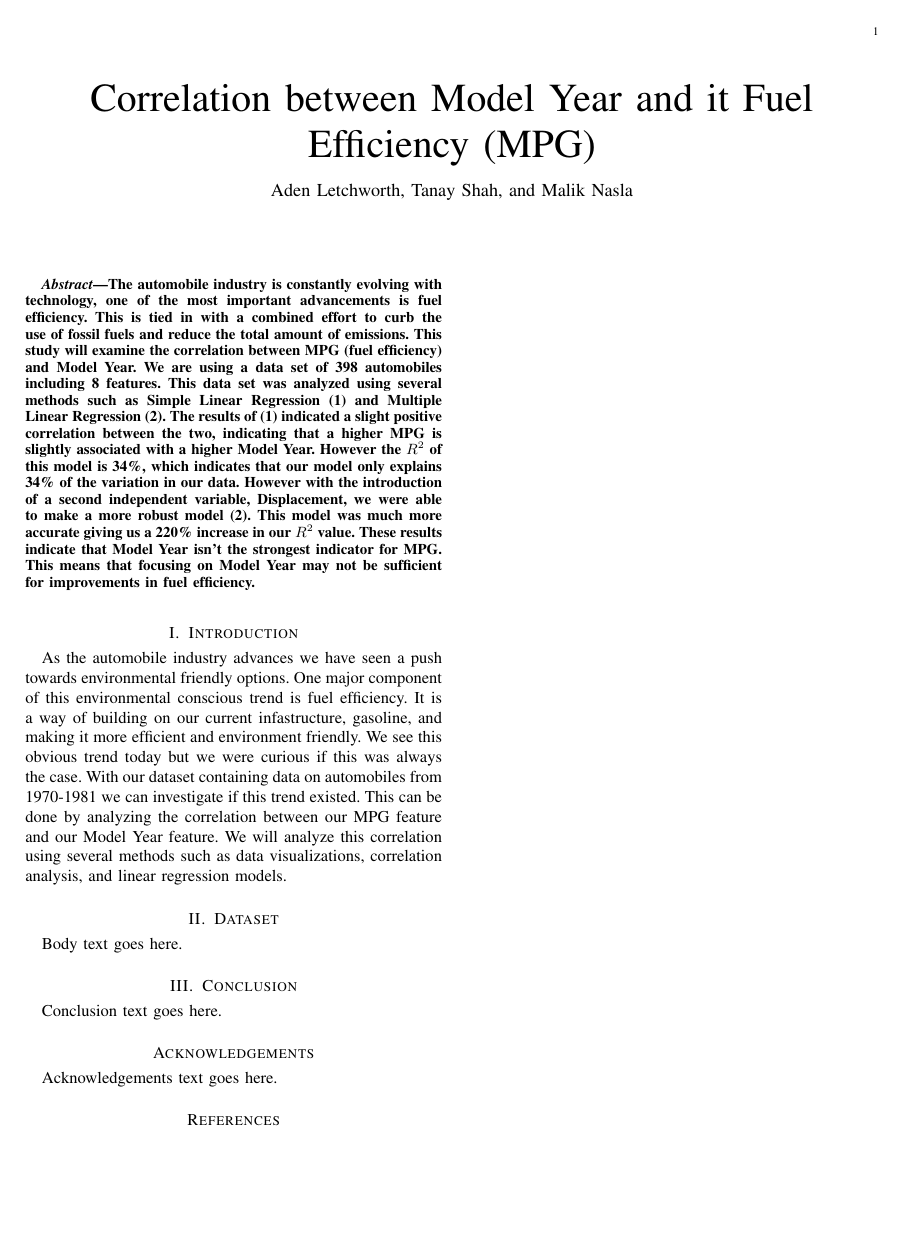
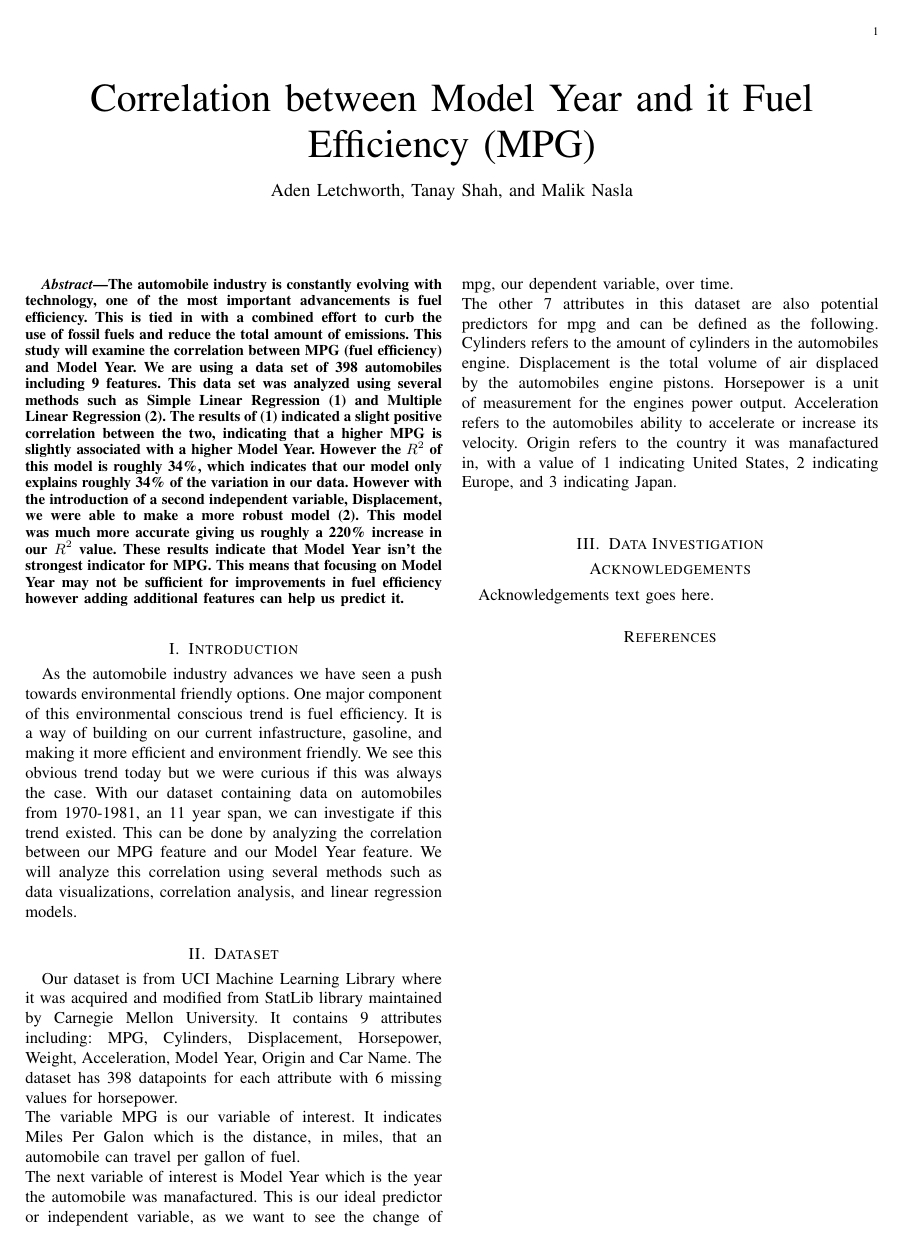
Before and after one commit to adenletchworth/Auto-MPG-Data-Analysis, a LaTeX paper (Final Report/final_report.tex): the whole page. Compiled offline with pdfLaTeX.

Commit message:
Updated Introduction and Wrote Dataset section

```diff
--- a/Final Report/final_report.tex
+++ b/Final Report/final_report.tex
@@ -23,14 +23,14 @@ The automobile industry is constantly evolving with technology,
 one of the most important advancements is fuel efficiency.
 This is tied in with a combined effort to curb the use of fossil fuels and reduce the total amount of emissions.
 This study will examine the correlation between MPG (fuel efficiency) and Model Year.
-We are using a data set of 398 automobiles including 8 features.
+We are using a data set of 398 automobiles including 9 features.
 This data set was analyzed using several methods such as Simple Linear Regression (1) and Multiple Linear Regression (2).
 The results of (1) indicated a slight positive correlation between the two, indicating that a higher MPG is slightly associated with a higher Model Year.
-However the $R^{2}$ of this model is 34\%, which indicates that our model only explains 34\% of the variation in our data.
+However the $R^{2}$ of this model is roughly 34\%, which indicates that our model only explains roughly 34\% of the variation in our data.
 However with the introduction of a second independent variable, Displacement, we were able to make a more robust model (2).
-This model was much more accurate giving us a 220\% increase in our $R^{2}$ value.
+This model was much more accurate giving us roughly a 220\% increase in our $R^{2}$ value.
 These results indicate that Model Year isn't the strongest indicator for MPG.
-This means that focusing on Model Year may not be sufficient for improvements in fuel efficiency.
+This means that focusing on Model Year may not be sufficient for improvements in fuel efficiency however adding additional features can help us predict it.
 \end{abstract}
 
 % Introduction
@@ -39,18 +39,32 @@ As the automobile industry advances we have seen a push towards environmental fr
 One major component of this environmental conscious trend is fuel efficiency.
 It is a way of building on our current infastructure, gasoline, and making it more efficient and environment friendly.
 We see this obvious trend today but we were curious if this was always the case.
-With our dataset containing data on automobiles from 1970-1981 we can investigate if this trend existed.
+With our dataset containing data on automobiles from 1970-1981, an 11 year span, we can investigate if this trend existed.
 This can be done by analyzing the correlation between our MPG feature and our Model Year feature.
 We will analyze this correlation using several methods such as data visualizations, correlation analysis, and linear regression models.
 
-
 % Body
 \section{Dataset}
-Body text goes here.
+Our dataset is from UCI Machine Learning Library where it was acquired and modified from StatLib library maintained by Carnegie Mellon University.
+It contains 9 attributes including: MPG, Cylinders, Displacement, Horsepower, Weight, Acceleration, Model Year, Origin and Car Name.
+The dataset has 398 datapoints for each attribute with 6 missing values for horsepower.
+\\
+The variable MPG is our variable of interest.
+It indicates Miles Per Galon which is the distance, in miles, that an automobile can travel per gallon of fuel.
+\\
+The next variable of interest is Model Year which is the year the automobile was manafactured.
+This is our ideal predictor or independent variable, as we want to see the change of mpg, our dependent variable, over time.
+\\
+The other 7 attributes in this dataset are also potential predictors for mpg and can be defined as the following.
+Cylinders refers to the amount of cylinders in the automobiles engine.
+Displacement is the total volume of air displaced by the automobiles engine pistons.
+Horsepower is a unit of measurement for the engines power output.
+Acceleration refers to the automobiles ability to accelerate or increase its velocity.
+Origin refers to the country it was manafactured in, with a value of 1 indicating United States, 2 indicating Europe, and 3 indicating Japan.
+\\
+% Conclusion
+\section{Data Investigation}
 
-% Conclusion
-\section{Conclusion}
-Conclusion text goes here.
 
 % Acknowledgements
 \section*{Acknowledgements}
```
Also changed, not shown: Final Report/final_report.pdf, 4 other files.
